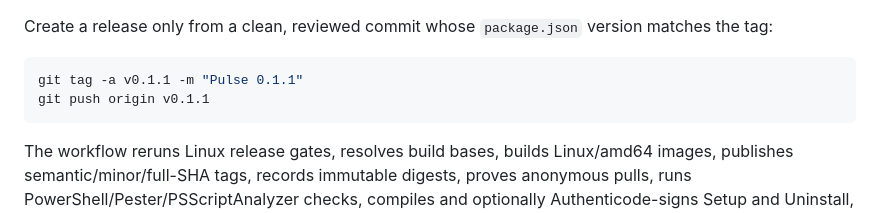
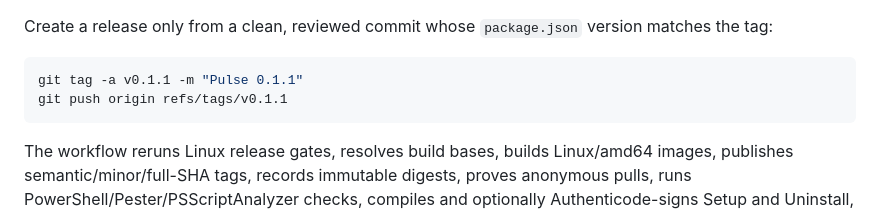
Before and after one commit to Ricarudo/LBH-Pulse, a Markdown page: docs/production/windows-installer.md, the part around the change. Drawn GitHub-style.

Commit message:
docs: disambiguate the 0.1.1 tag push

````diff
--- a/docs/production/windows-installer.md
+++ b/docs/production/windows-installer.md
@@ -124,7 +124,7 @@ Create a release only from a clean, reviewed commit whose `package.json` version
 
 ```sh
 git tag -a v0.1.1 -m "Pulse 0.1.1"
-git push origin v0.1.1
+git push origin refs/tags/v0.1.1
 ```
 
 The workflow reruns Linux release gates, resolves build bases, builds Linux/amd64 images, publishes semantic/minor/full-SHA tags, records immutable digests, proves anonymous pulls, runs PowerShell/Pester/PSScriptAnalyzer checks, compiles and optionally Authenticode-signs Setup and Uninstall, writes SHA-256, then publishes the draft GitHub release only after every job succeeds.
````
